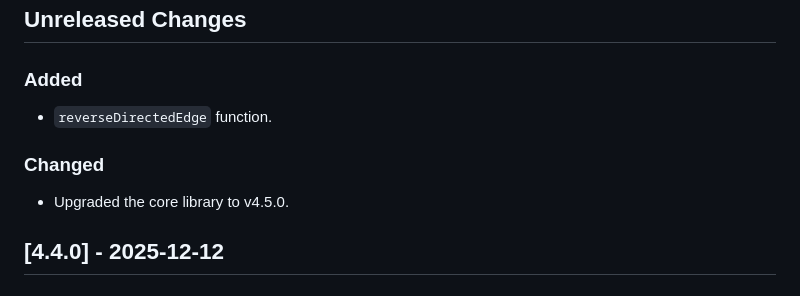
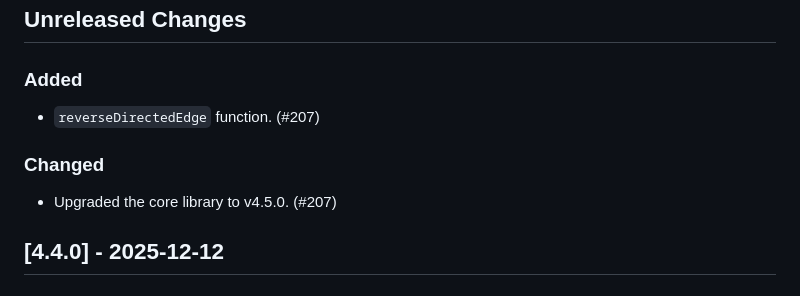
Before and after one commit to uber/h3-java, a Markdown page: CHANGELOG.md, the part around the change. GitHub-like rendering.

Commit message:
PR number

```diff
--- a/CHANGELOG.md
+++ b/CHANGELOG.md
@@ -7,10 +7,10 @@ for the Linux x64 and Darwin x64 platforms.
 
 ## Unreleased Changes
 ### Added
-- `reverseDirectedEdge` function.
+- `reverseDirectedEdge` function. (#207)
 
 ### Changed
-- Upgraded the core library to v4.5.0.
+- Upgraded the core library to v4.5.0. (#207)
 
 ## [4.4.0] - 2025-12-12
 ### Added
```
